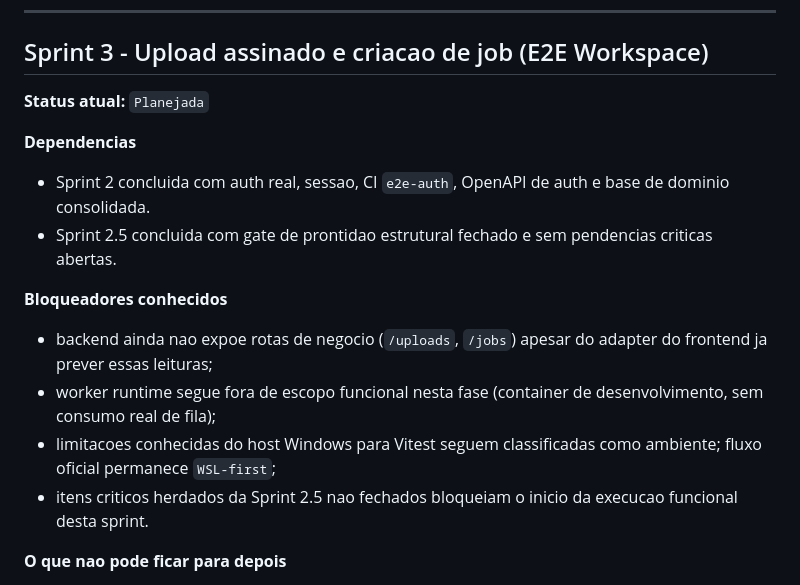
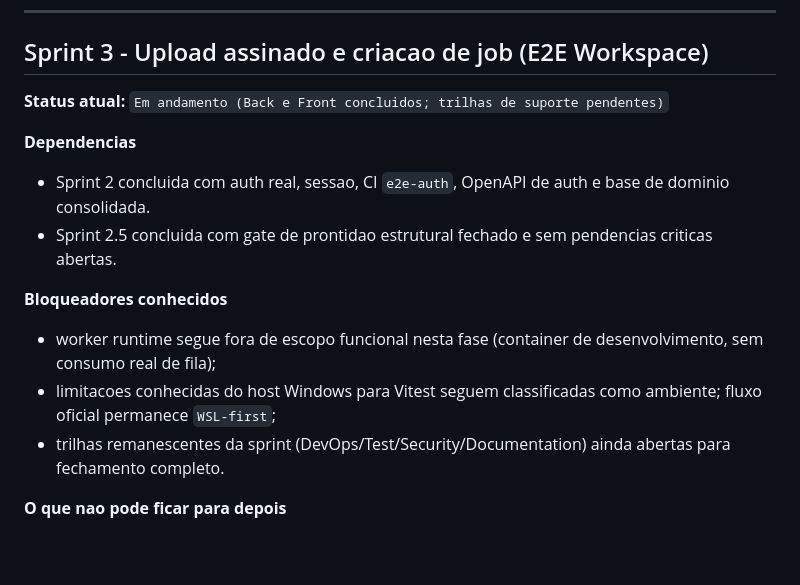
Before and after one commit to ItaloSamP/StreamGate, a Markdown page: docs/planning/streamgate-full-sprints-roadmap.md, the part around one of its changes. Drawn GitHub-style; blank space fills up the shorter version.

Commit message:
docs(roadmap): mark sprint 3 front tracks as completed

```diff
--- a/docs/planning/streamgate-full-sprints-roadmap.md
+++ b/docs/planning/streamgate-full-sprints-roadmap.md
@@ -860,7 +860,7 @@ Evidencia de fechamento:
 ---
 ## Sprint 3 - Upload assinado e criacao de job (E2E Workspace)
 
-**Status atual:** `Planejada`
+**Status atual:** `Em andamento (Back e Front concluidos; trilhas de suporte pendentes)`
 
 **Dependencias**
 
@@ -869,10 +869,9 @@ Evidencia de fechamento:
 
 **Bloqueadores conhecidos**
 
-- backend ainda nao expoe rotas de negocio (`/uploads`, `/jobs`) apesar do adapter do frontend ja prever essas leituras;
 - worker runtime segue fora de escopo funcional nesta fase (container de desenvolvimento, sem consumo real de fila);
 - limitacoes conhecidas do host Windows para Vitest seguem classificadas como ambiente; fluxo oficial permanece `WSL-first`;
-- itens criticos herdados da Sprint 2.5 nao fechados bloqueiam o inicio da execucao funcional desta sprint.
+- trilhas remanescentes da sprint (DevOps/Test/Security/Documentation) ainda abertas para fechamento completo.
 
 **O que nao pode ficar para depois**
 
```
Also changed, not shown: other parts of docs/planning/streamgate-full-sprints-roadmap.md (+26 -26 lines).
